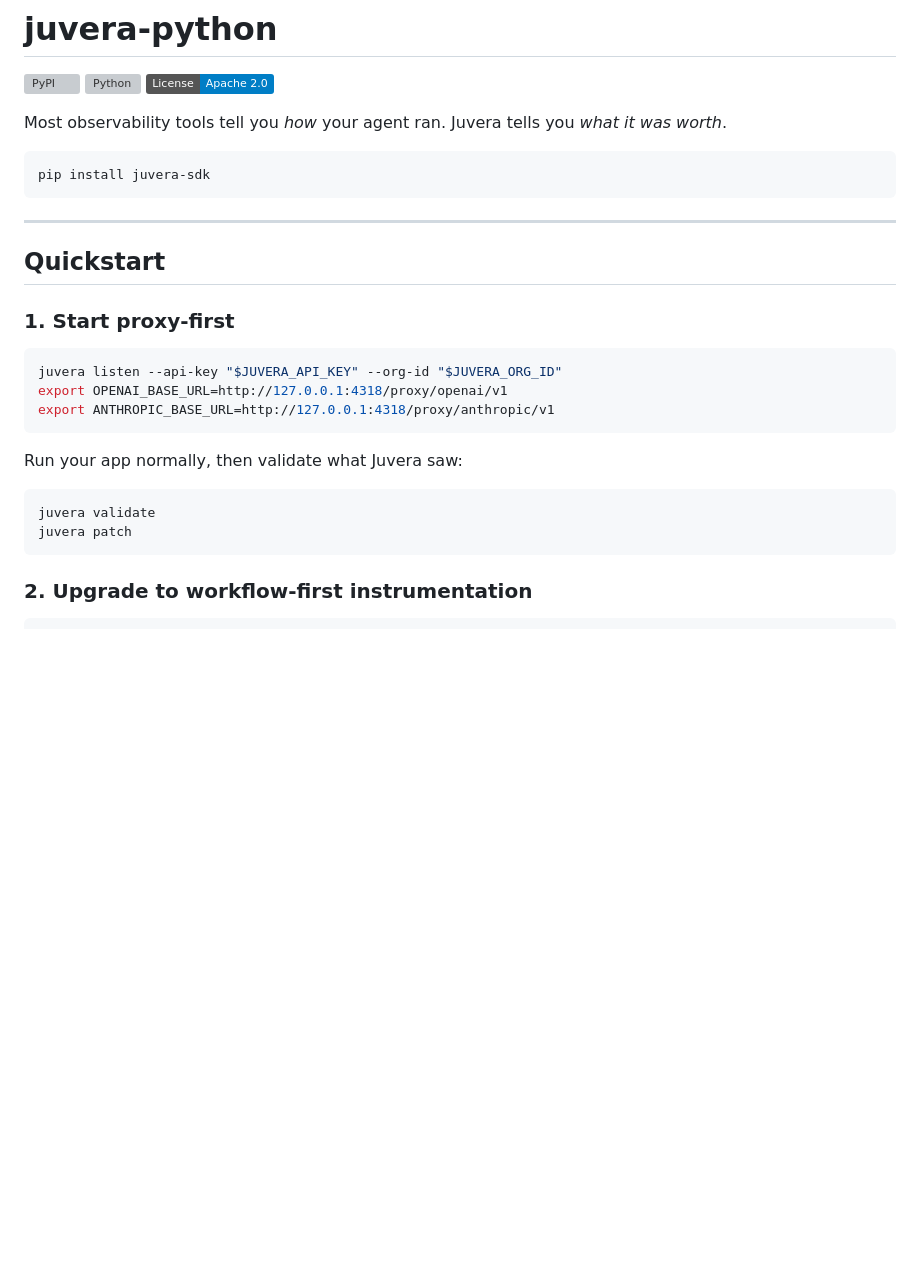
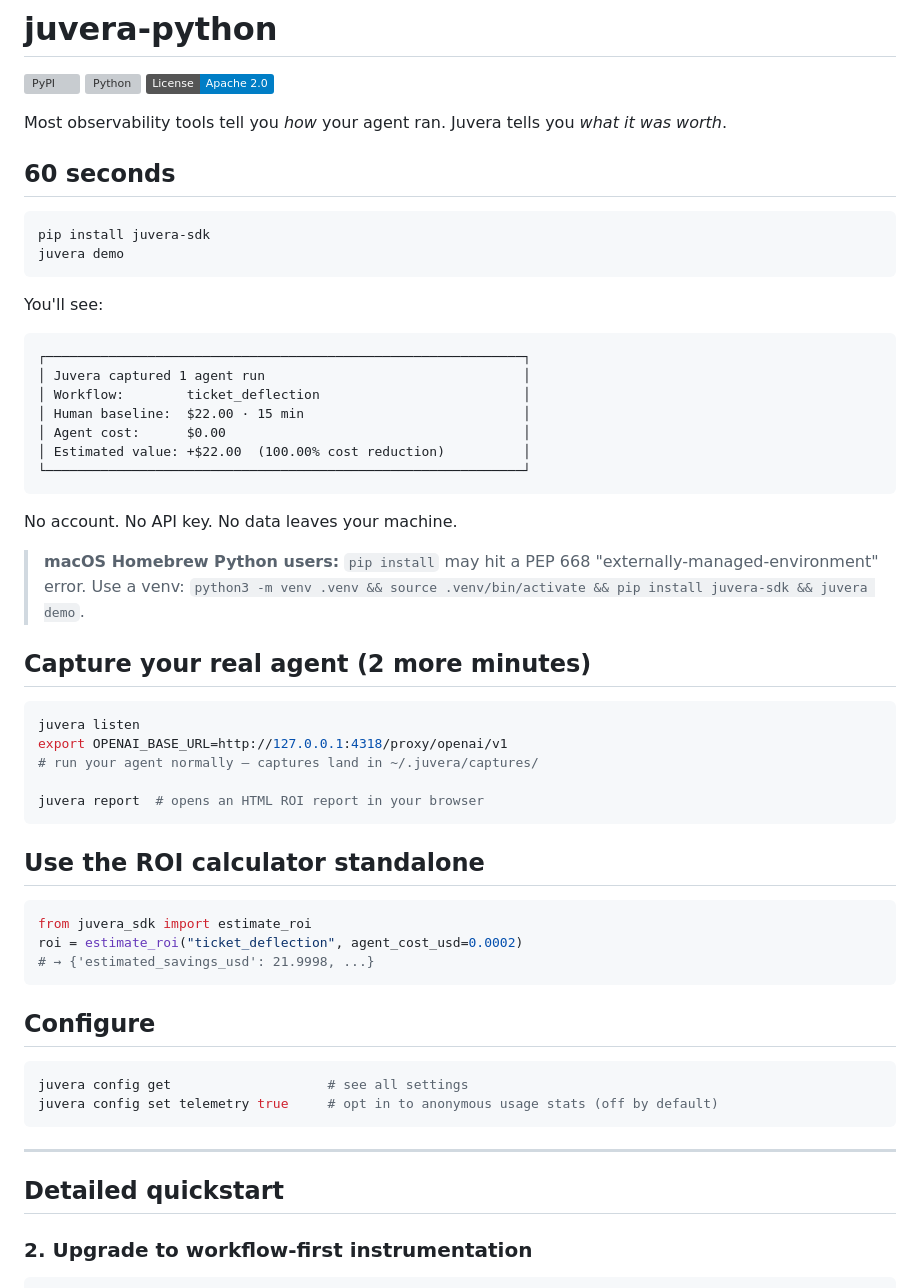
Before and after one commit to Juvera-AI/juvera-python, a Markdown page: README.md, the part around the change. Drawn GitHub-style; badges without logos; blank space fills up the shorter version; grey boxes are pictures that could not be loaded.

Commit message:
docs(readme): first-screen rewrite around the ROI moment
Adds the 60-seconds quickstart, the literal ROI card visual, the venv hint
for PEP 668 / Homebrew Python users, and brief sections for capturing real
agents, the standalone estimate_roi calculator, and config.

Co-Authored-By: Claude Opus 4.7 (1M context) <noreply@anthropic.com>

````diff
--- a/README.md
+++ b/README.md
@@ -6,28 +6,57 @@
 
 Most observability tools tell you *how* your agent ran. Juvera tells you *what it was worth*.
 
+## 60 seconds
+
 ```bash
 pip install juvera-sdk
+juvera demo
+```
+
+You'll see:
+
+```
+┌─────────────────────────────────────────────────────────────┐
+│ Juvera captured 1 agent run                                 │
+│ Workflow:        ticket_deflection                          │
+│ Human baseline:  $22.00 · 15 min                            │
+│ Agent cost:      $0.00                                      │
+│ Estimated value: +$22.00  (100.00% cost reduction)          │
+└─────────────────────────────────────────────────────────────┘
+```
+
+No account. No API key. No data leaves your machine.
+
+> **macOS Homebrew Python users:** `pip install` may hit a PEP 668 "externally-managed-environment" error. Use a venv: `python3 -m venv .venv && source .venv/bin/activate && pip install juvera-sdk && juvera demo`.
+
+## Capture your real agent (2 more minutes)
+
+```bash
+juvera listen
+export OPENAI_BASE_URL=http://127.0.0.1:4318/proxy/openai/v1
+# run your agent normally — captures land in ~/.juvera/captures/
+
+juvera report  # opens an HTML ROI report in your browser
+```
+
+## Use the ROI calculator standalone
+
+```python
+from juvera_sdk import estimate_roi
+roi = estimate_roi("ticket_deflection", agent_cost_usd=0.0002)
+# → {'estimated_savings_usd': 21.9998, ...}
+```
+
+## Configure
+
+```bash
+juvera config get                    # see all settings
+juvera config set telemetry true     # opt in to anonymous usage stats (off by default)
 ```
 
 ---
 
-## Quickstart
-
-### 1. Start proxy-first
-
-```bash
-juvera listen --api-key "$JUVERA_API_KEY" --org-id "$JUVERA_ORG_ID"
-export OPENAI_BASE_URL=http://127.0.0.1:4318/proxy/openai/v1
-export ANTHROPIC_BASE_URL=http://127.0.0.1:4318/proxy/anthropic/v1
-```
-
-Run your app normally, then validate what Juvera saw:
-
-```bash
-juvera validate
-juvera patch
-```
+## Detailed quickstart
 
 ### 2. Upgrade to workflow-first instrumentation
 
````
